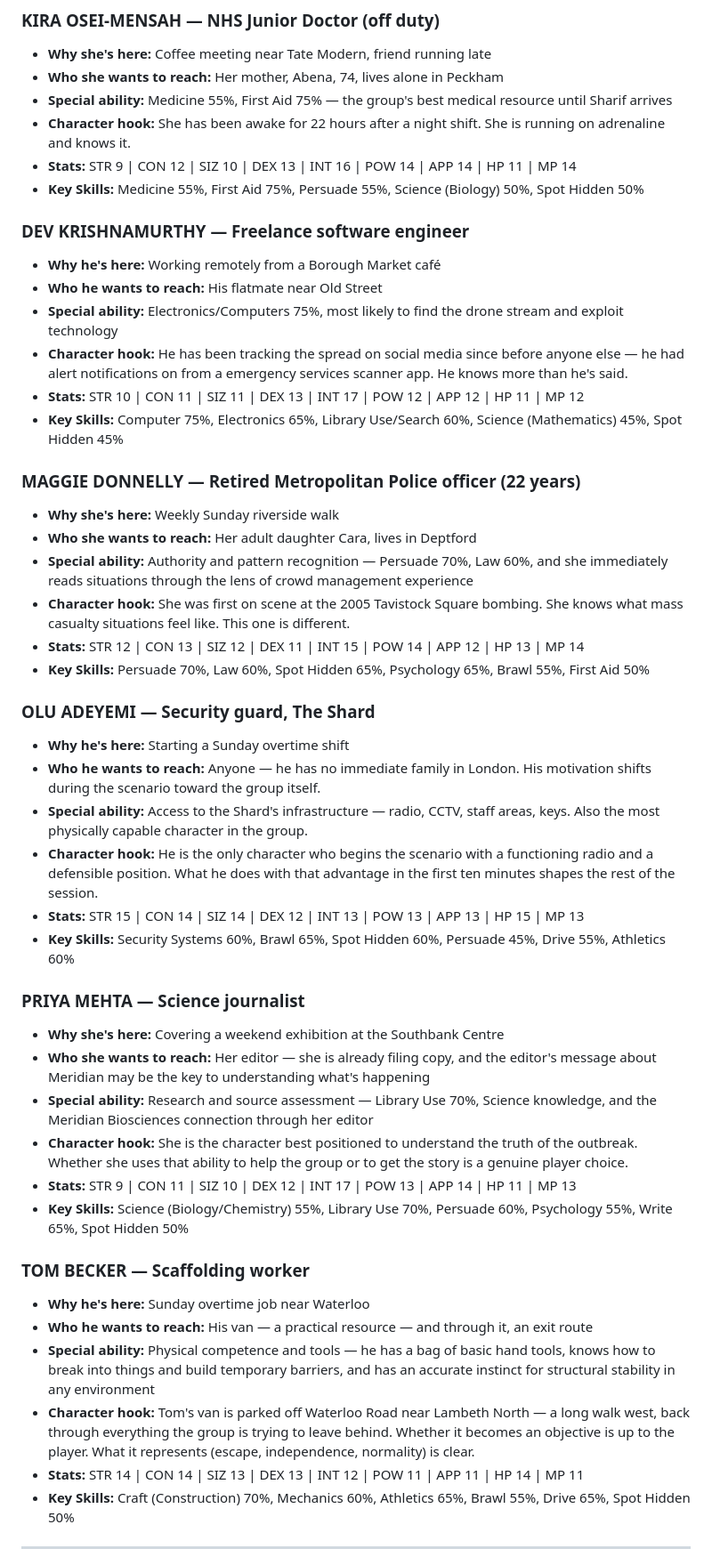
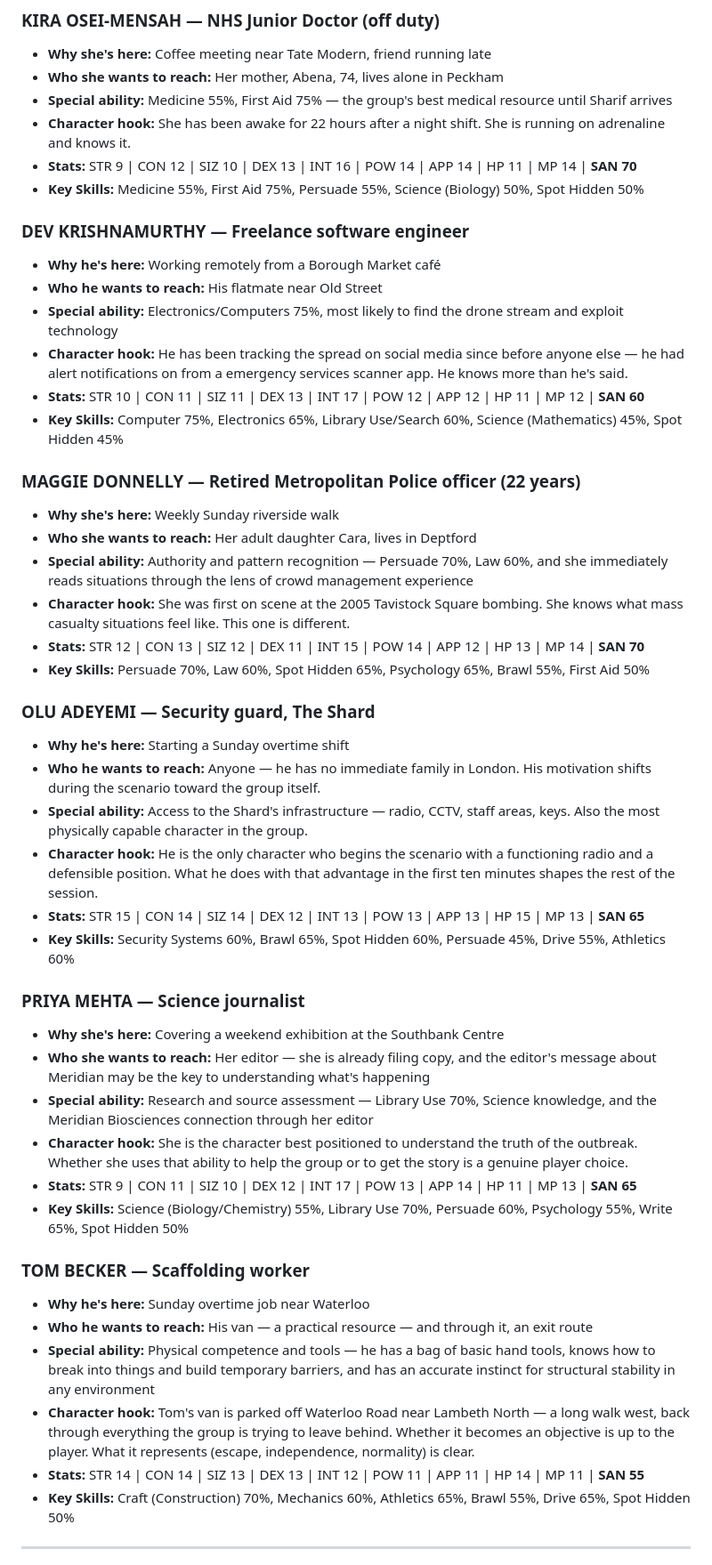
Before and after one commit to slaguru666/ChaosiumCon26, a Markdown page: scenarios/event-159-brp-day-one.md, the part around one of its changes. Shown at 89% size. GitHub-like rendering.

```diff
--- a/scenarios/event-159-brp-day-one.md
+++ b/scenarios/event-159-brp-day-one.md
@@ -511,7 +525,7 @@ At 3:05, regardless of where the group is: the cost happens. Force it. Do not le
 - **Who she wants to reach:** Her mother, Abena, 74, lives alone in Peckham
 - **Special ability:** Medicine 55%, First Aid 75% — the group's best medical resource until Sharif arrives
 - **Character hook:** She has been awake for 22 hours after a night shift. She is running on adrenaline and knows it.
-- **Stats:** STR 9 | CON 12 | SIZ 10 | DEX 13 | INT 16 | POW 14 | APP 14 | HP 11 | MP 14
+- **Stats:** STR 9 | CON 12 | SIZ 10 | DEX 13 | INT 16 | POW 14 | APP 14 | HP 11 | MP 14 | **SAN 70**
 - **Key Skills:** Medicine 55%, First Aid 75%, Persuade 55%, Science (Biology) 50%, Spot Hidden 50%
 
 ### DEV KRISHNAMURTHY — Freelance software engineer
@@ -519,7 +533,7 @@ At 3:05, regardless of where the group is: the cost happens. Force it. Do not le
 - **Who he wants to reach:** His flatmate near Old Street
 - **Special ability:** Electronics/Computers 75%, most likely to find the drone stream and exploit technology
 - **Character hook:** He has been tracking the spread on social media since before anyone else — he had alert notifications on from a emergency services scanner app. He knows more than he's said.
-- **Stats:** STR 10 | CON 11 | SIZ 11 | DEX 13 | INT 17 | POW 12 | APP 12 | HP 11 | MP 12
+- **Stats:** STR 10 | CON 11 | SIZ 11 | DEX 13 | INT 17 | POW 12 | APP 12 | HP 11 | MP 12 | **SAN 60**
 - **Key Skills:** Computer 75%, Electronics 65%, Library Use/Search 60%, Science (Mathematics) 45%, Spot Hidden 45%
 
 ### MAGGIE DONNELLY — Retired Metropolitan Police officer (22 years)
@@ -527,7 +541,7 @@ At 3:05, regardless of where the group is: the cost happens. Force it. Do not le
 - **Who she wants to reach:** Her adult daughter Cara, lives in Deptford
 - **Special ability:** Authority and pattern recognition — Persuade 70%, Law 60%, and she immediately reads situations through the lens of crowd management experience
 - **Character hook:** She was first on scene at the 2005 Tavistock Square bombing. She knows what mass casualty situations feel like. This one is different.
-- **Stats:** STR 12 | CON 13 | SIZ 12 | DEX 11 | INT 15 | POW 14 | APP 12 | HP 13 | MP 14
+- **Stats:** STR 12 | CON 13 | SIZ 12 | DEX 11 | INT 15 | POW 14 | APP 12 | HP 13 | MP 14 | **SAN 70**
 - **Key Skills:** Persuade 70%, Law 60%, Spot Hidden 65%, Psychology 65%, Brawl 55%, First Aid 50%
 
 ### OLU ADEYEMI — Security guard, The Shard
@@ -535,7 +549,7 @@ At 3:05, regardless of where the group is: the cost happens. Force it. Do not le
 - **Who he wants to reach:** Anyone — he has no immediate family in London. His motivation shifts during the scenario toward the group itself.
 - **Special ability:** Access to the Shard's infrastructure — radio, CCTV, staff areas, keys. Also the most physically capable character in the group.
 - **Character hook:** He is the only character who begins the scenario with a functioning radio and a defensible position. What he does with that advantage in the first ten minutes shapes the rest of the session.
-- **Stats:** STR 15 | CON 14 | SIZ 14 | DEX 12 | INT 13 | POW 13 | APP 13 | HP 15 | MP 13
+- **Stats:** STR 15 | CON 14 | SIZ 14 | DEX 12 | INT 13 | POW 13 | APP 13 | HP 15 | MP 13 | **SAN 65**
 - **Key Skills:** Security Systems 60%, Brawl 65%, Spot Hidden 60%, Persuade 45%, Drive 55%, Athletics 60%
 
 ### PRIYA MEHTA — Science journalist
@@ -543,7 +557,7 @@ At 3:05, regardless of where the group is: the cost happens. Force it. Do not le
 - **Who she wants to reach:** Her editor — she is already filing copy, and the editor's message about Meridian may be the key to understanding what's happening
 - **Special ability:** Research and source assessment — Library Use 70%, Science knowledge, and the Meridian Biosciences connection through her editor
 - **Character hook:** She is the character best positioned to understand the truth of the outbreak. Whether she uses that ability to help the group or to get the story is a genuine player choice.
-- **Stats:** STR 9 | CON 11 | SIZ 10 | DEX 12 | INT 17 | POW 13 | APP 14 | HP 11 | MP 13
+- **Stats:** STR 9 | CON 11 | SIZ 10 | DEX 12 | INT 17 | POW 13 | APP 14 | HP 11 | MP 13 | **SAN 65**
 - **Key Skills:** Science (Biology/Chemistry) 55%, Library Use 70%, Persuade 60%, Psychology 55%, Write 65%, Spot Hidden 50%
 
 ### TOM BECKER — Scaffolding worker
@@ -551,7 +565,7 @@ At 3:05, regardless of where the group is: the cost happens. Force it. Do not le
 - **Who he wants to reach:** His van — a practical resource — and through it, an exit route
 - **Special ability:** Physical competence and tools — he has a bag of basic hand tools, knows how to break into things and build temporary barriers, and has an accurate instinct for structural stability in any environment
 - **Character hook:** Tom's van is parked off Waterloo Road near Lambeth North — a long walk west, back through everything the group is trying to leave behind. Whether it becomes an objective is up to the player. What it represents (escape, independence, normality) is clear.
-- **Stats:** STR 14 | CON 14 | SIZ 13 | DEX 13 | INT 12 | POW 11 | APP 11 | HP 14 | MP 11
+- **Stats:** STR 14 | CON 14 | SIZ 13 | DEX 13 | INT 12 | POW 11 | APP 11 | HP 14 | MP 11 | **SAN 55**
 - **Key Skills:** Craft (Construction) 70%, Mechanics 60%, Athletics 65%, Brawl 55%, Drive 65%, Spot Hidden 50%
 
 
```
Also changed, not shown: other parts of scenarios/event-159-brp-day-one.md (+18 -4 lines).
